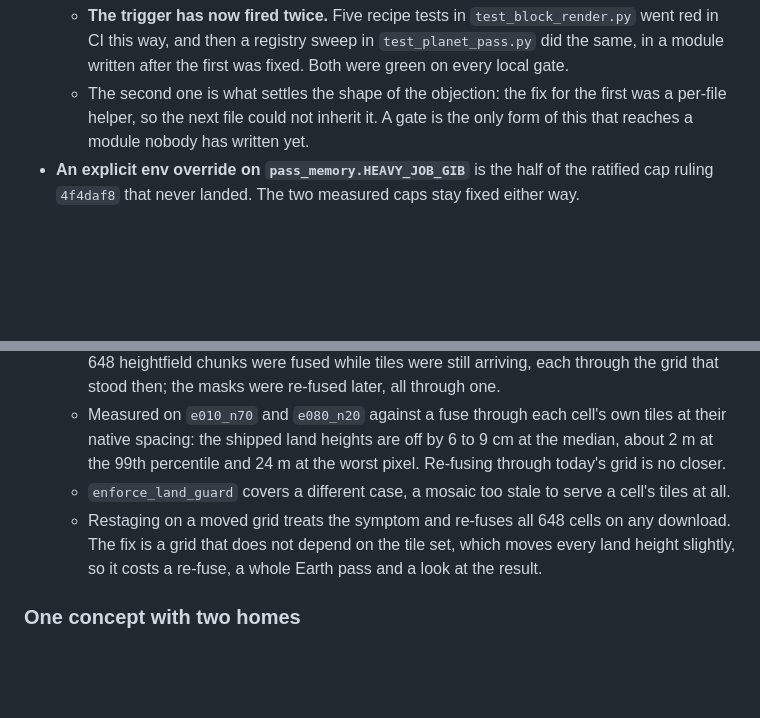
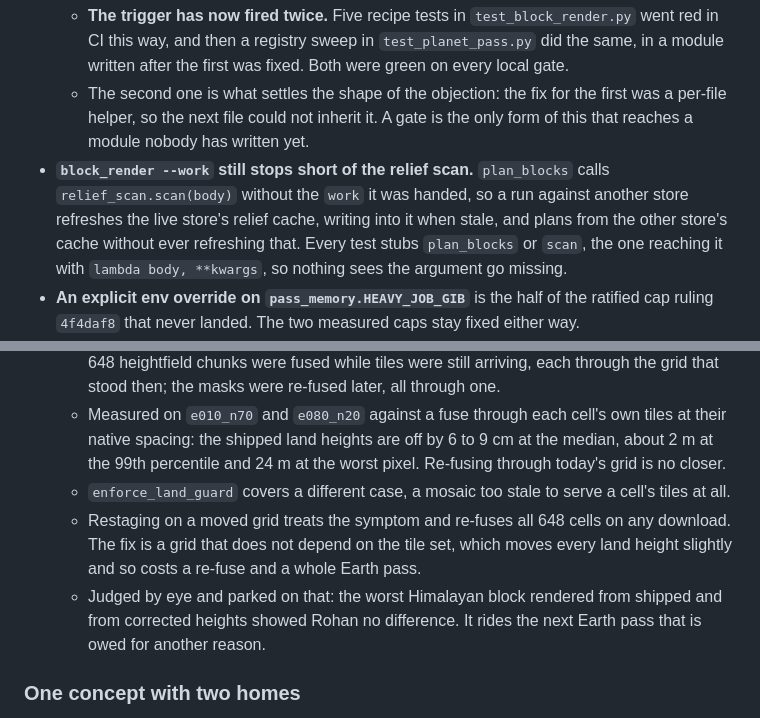
Before and after one commit to Alchez/terrella, a Markdown page: FUTURE.md, 2 parts joined by grey strips. Rendered like a GitHub page; blank space fills up the shorter version.

Commit message:
docs(future): the fusion drift is judged invisible and parked, block_render --work is caught stopping short of the relief scan, and the block A/B gets a skill

```diff
--- a/FUTURE.md
+++ b/FUTURE.md
@@ -663,12 +663,14 @@ The working plan had become the project's only backlog as well as its live state
 - **Open call: should `check.sh` run the suite a second time under an empty `MAPS_DATA`?** 17.5 s to reproduce CI exactly. Without it, a store-reading test is green locally and red only after a push.
   - **The trigger has now fired twice.** Five recipe tests in `test_block_render.py` went red in CI this way, and then a registry sweep in `test_planet_pass.py` did the same, in a module written after the first was fixed. Both were green on every local gate.
   - The second one is what settles the shape of the objection: the fix for the first was a per-file helper, so the next file could not inherit it. A gate is the only form of this that reaches a module nobody has written yet.
+- **`block_render --work` still stops short of the relief scan.** `plan_blocks` calls `relief_scan.scan(body)` without the `work` it was handed, so a run against another store refreshes the live store's relief cache, writing into it when stale, and plans from the other store's cache without ever refreshing that. Every test stubs `plan_blocks` or `scan`, the one reaching it with `lambda body, **kwargs`, so nothing sees the argument go missing.
 - **An explicit env override on `pass_memory.HEAVY_JOB_GIB`** is the half of the ratified cap ruling `4f4daf8` that never landed. The two measured caps stay fixed either way.
 - **A planet cell's land heights depend on which tiles exist anywhere on Earth, and the fuse cannot notice when that changes.** `build_mosaics.sh` leaves `gdalbuildvrt` at its default `-resolution average`, so the mosaic's east-west pixel is the mean over every tile it indexes, and every cell reads its land through that one grid. A download anywhere moves it: 1.47″ when most cells were fused, 2.47″ today.
   - `fuse_planet.fuse_cell` resumes on its own output existing, so nothing restages. 536 of 648 heightfield chunks were fused while tiles were still arriving, each through the grid that stood then; the masks were re-fused later, all through one.
   - Measured on `e010_n70` and `e080_n20` against a fuse through each cell's own tiles at their native spacing: the shipped land heights are off by 6 to 9 cm at the median, about 2 m at the 99th percentile and 24 m at the worst pixel. Re-fusing through today's grid is no closer.
   - `enforce_land_guard` covers a different case, a mosaic too stale to serve a cell's tiles at all.
-  - Restaging on a moved grid treats the symptom and re-fuses all 648 cells on any download. The fix is a grid that does not depend on the tile set, which moves every land height slightly, so it costs a re-fuse, a whole Earth pass and a look at the result.
+  - Restaging on a moved grid treats the symptom and re-fuses all 648 cells on any download. The fix is a grid that does not depend on the tile set, which moves every land height slightly and so costs a re-fuse and a whole Earth pass.
+  - Judged by eye and parked on that: the worst Himalayan block rendered from shipped and from corrected heights showed Rohan no difference. It rides the next Earth pass that is owed for another reason.
 
 ### One concept with two homes
 
```
Also changed, not shown: 1 other file.
